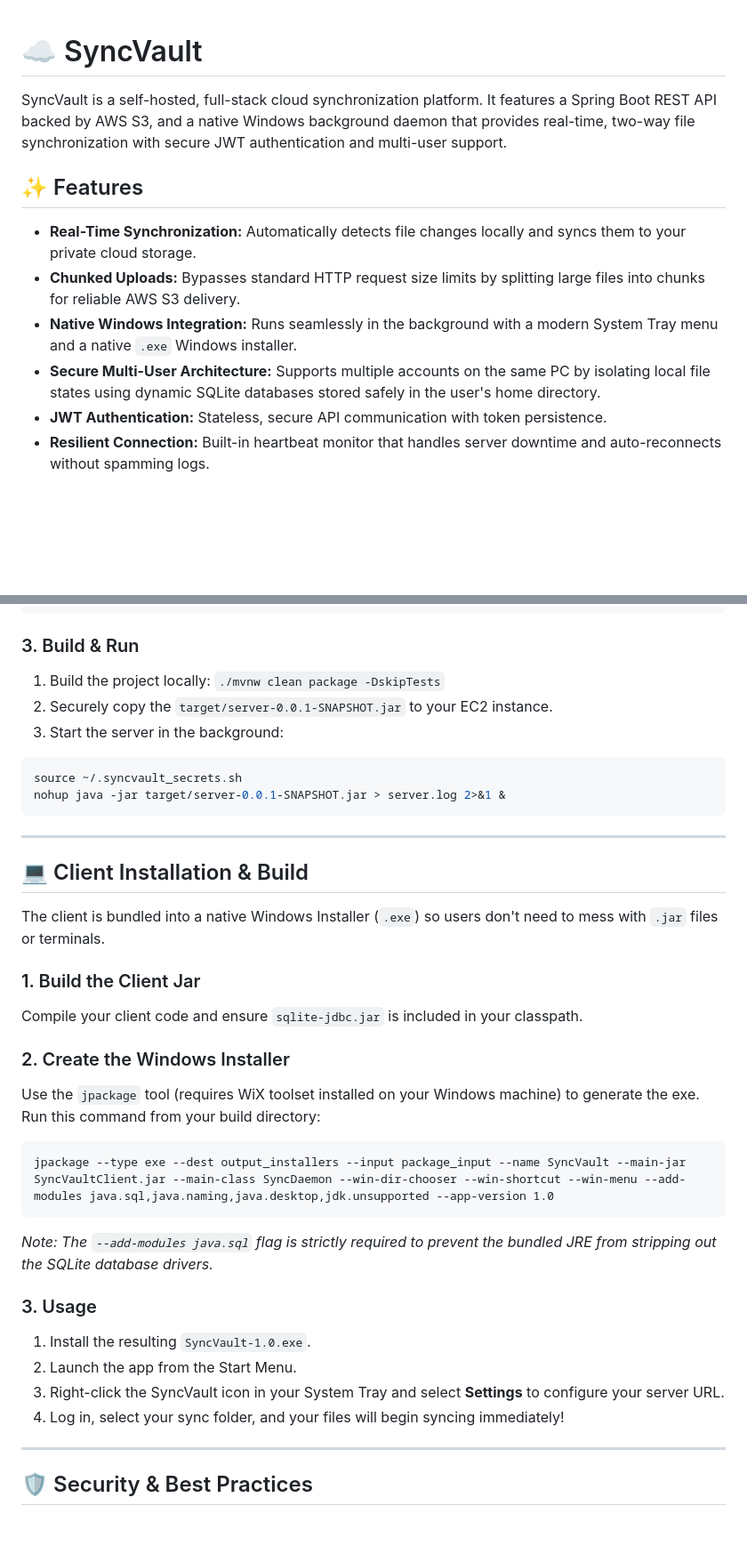
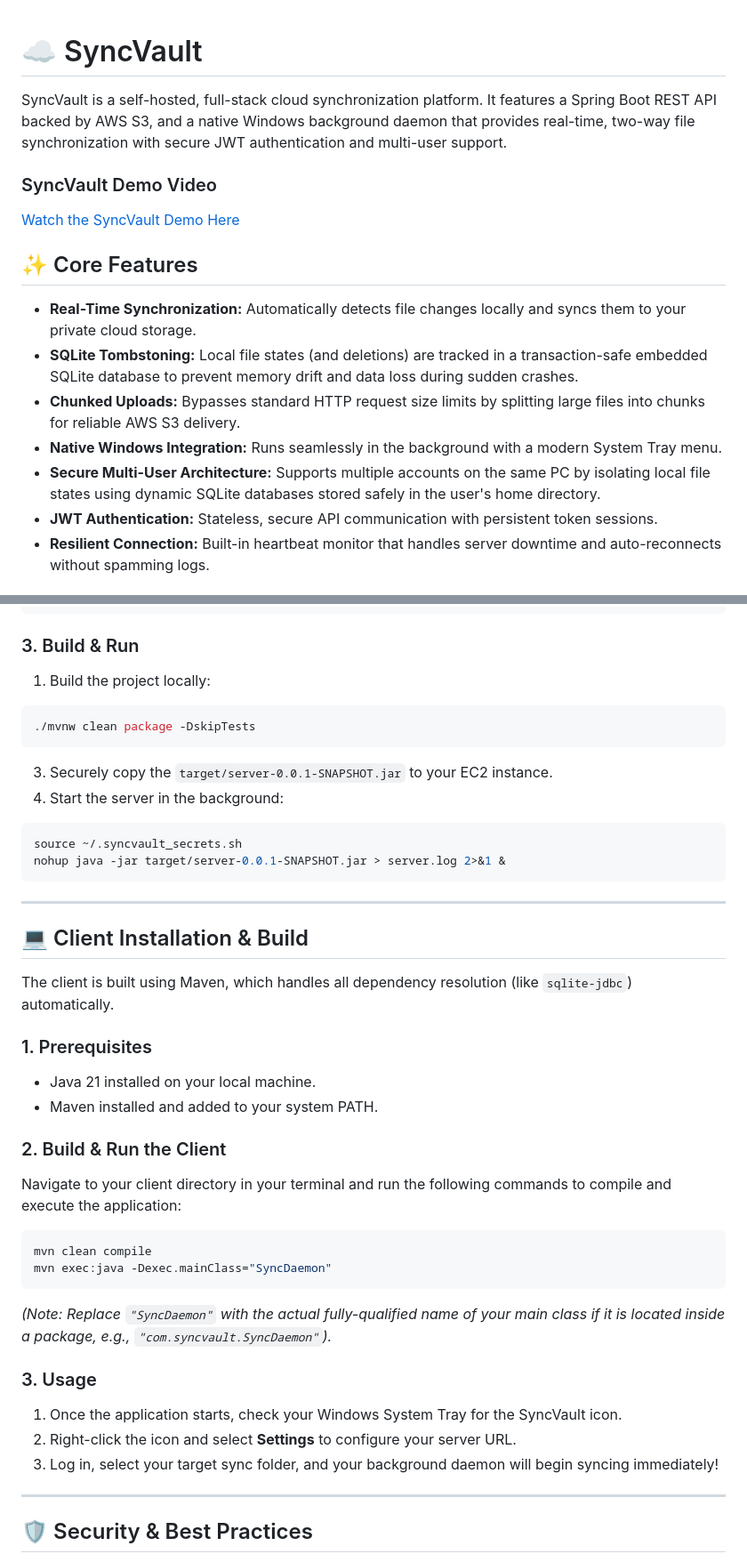
Before and after one commit to anand-devx/SyncVault, a Markdown page: README.md, 2 parts joined by grey strips. Shown at 89% size. GitHub-like rendering; blank space fills up the shorter version.

Commit message:
Refine README formatting and content
Updated README.md to improve formatting and clarity.

````diff
--- a/README.md
+++ b/README.md
@@ -1,13 +1,16 @@
 # ☁️ SyncVault
-
 SyncVault is a self-hosted, full-stack cloud synchronization platform. It features a Spring Boot REST API backed by AWS S3, and a native Windows background daemon that provides real-time, two-way file synchronization with secure JWT authentication and multi-user support.
 
-## ✨ Features
+### SyncVault Demo Video
+[Watch the SyncVault Demo Here](https://www.youtube-nocookie.com/embed/mneZNZqm8EU?autoplay=1&mute=1&loop=1)
+
+## ✨ Core Features
 * **Real-Time Synchronization:** Automatically detects file changes locally and syncs them to your private cloud storage.
+* **SQLite Tombstoning:** Local file states (and deletions) are tracked in a transaction-safe embedded SQLite database to prevent memory drift and data loss during sudden crashes.
 * **Chunked Uploads:** Bypasses standard HTTP request size limits by splitting large files into chunks for reliable AWS S3 delivery.
-* **Native Windows Integration:** Runs seamlessly in the background with a modern System Tray menu and a native `.exe` Windows installer.
+* **Native Windows Integration:** Runs seamlessly in the background with a modern System Tray menu.
 * **Secure Multi-User Architecture:** Supports multiple accounts on the same PC by isolating local file states using dynamic SQLite databases stored safely in the user's home directory.
-* **JWT Authentication:** Stateless, secure API communication with token persistence.
+* **JWT Authentication:** Stateless, secure API communication with persistent token sessions.
 * **Resilient Connection:** Built-in heartbeat monitor that handles server downtime and auto-reconnects without spamming logs.
 
 ## 🛠️ Tech Stack
@@ -52,38 +54,38 @@ export SPRING_SERVLET_MULTIPART_MAX_FILE_SIZE="10MB"
 export SPRING_SERVLET_MULTIPART_MAX_REQUEST_SIZE="10MB"
 ```
 ### 3. Build & Run
-1. Build the project locally: `./mvnw clean package -DskipTests`
-2. Securely copy the `target/server-0.0.1-SNAPSHOT.jar` to your EC2 instance.
-3. Start the server in the background:
-
+1. Build the project locally:
+```bash
+./mvnw clean package -DskipTests
+```
+3. Securely copy the `target/server-0.0.1-SNAPSHOT.jar` to your EC2 instance.
+4. Start the server in the background:
 ```bash
 source ~/.syncvault_secrets.sh
 nohup java -jar target/server-0.0.1-SNAPSHOT.jar > server.log 2>&1 &
 ```
-
 ---
 
 ## 💻 Client Installation & Build
 
-The client is bundled into a native Windows Installer (`.exe`) so users don't need to mess with `.jar` files or terminals.
+The client is built using Maven, which handles all dependency resolution (like `sqlite-jdbc`) automatically.
 
-### 1. Build the Client Jar
-Compile your client code and ensure `sqlite-jdbc.jar` is included in your classpath.
+### 1. Prerequisites
+* Java 21 installed on your local machine.
+* Maven installed and added to your system PATH.
 
-### 2. Create the Windows Installer
-Use the `jpackage` tool (requires WiX toolset installed on your Windows machine) to generate the exe.
-Run this command from your build directory:
-
-```cmd
-jpackage --type exe --dest output_installers --input package_input --name SyncVault --main-jar SyncVaultClient.jar --main-class SyncDaemon --win-dir-chooser --win-shortcut --win-menu --add-modules java.sql,java.naming,java.desktop,jdk.unsupported --app-version 1.0
+### 2. Build & Run the Client
+Navigate to your client directory in your terminal and run the following commands to compile and execute the application:
+```bash
+mvn clean compile
+mvn exec:java -Dexec.mainClass="SyncDaemon"
 ```
-*Note: The `--add-modules java.sql` flag is strictly required to prevent the bundled JRE from stripping out the SQLite database drivers.*
+*(Note: Replace `"SyncDaemon"` with the actual fully-qualified name of your main class if it is located inside a package, e.g., `"com.syncvault.SyncDaemon"`).*
 
 ### 3. Usage
-1. Install the resulting `SyncVault-1.0.exe`.
-2. Launch the app from the Start Menu.
-3. Right-click the SyncVault icon in your System Tray and select **Settings** to configure your server URL.
-4. Log in, select your sync folder, and your files will begin syncing immediately!
+1. Once the application starts, check your Windows System Tray for the SyncVault icon.
+2. Right-click the icon and select **Settings** to configure your server URL.
+3. Log in, select your target sync folder, and your background daemon will begin syncing immediately!
 
 ---
 
````
Also changed, not shown: other parts of README.md (+2 -3 lines).
